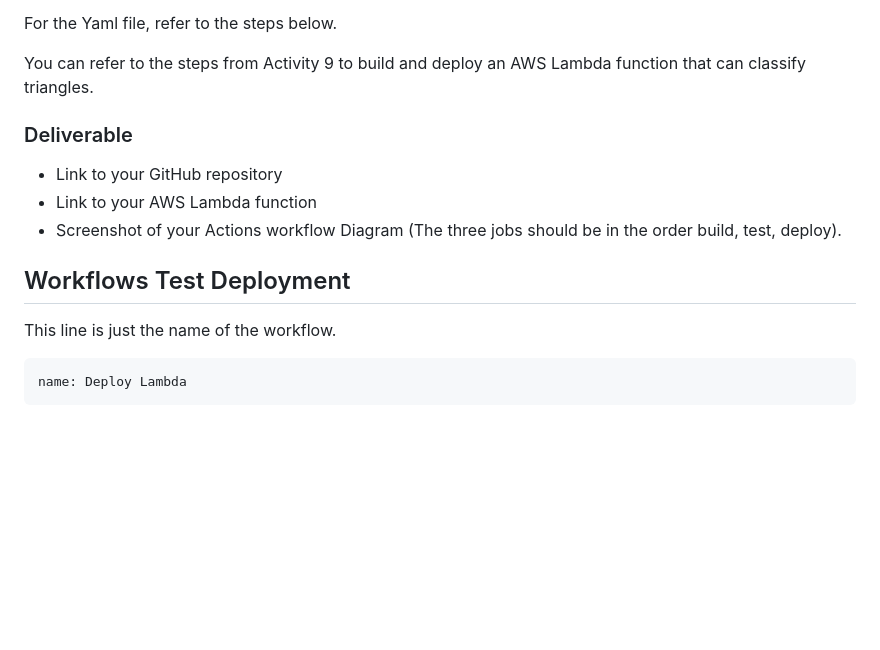
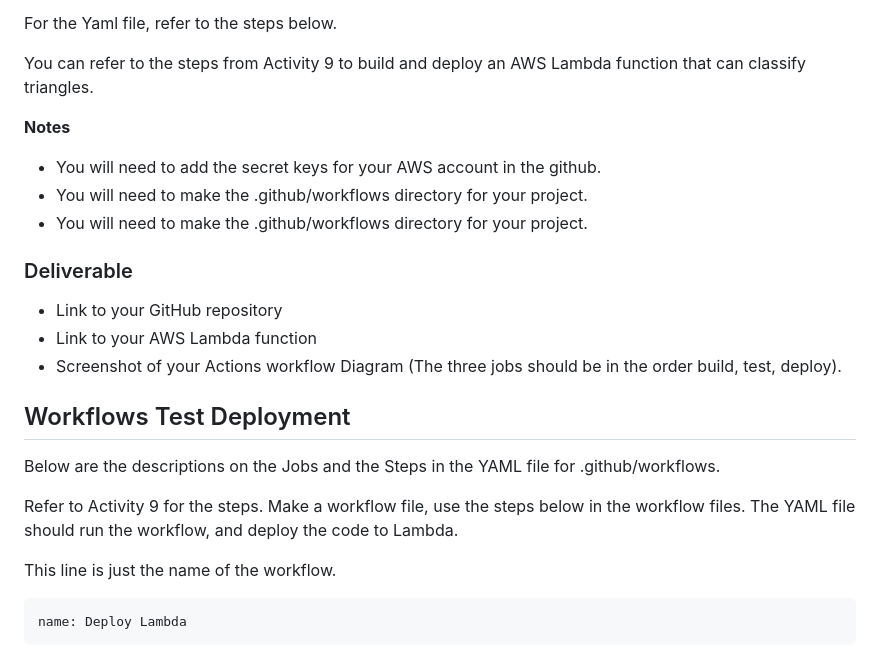
Before and after one commit to saichikkala01/CIS470-Activity-10, a Markdown page: README.md, the part around the change. Rendered like a GitHub page; blank space fills up the shorter version.

Commit message:
workflow

````diff
--- a/README.md
+++ b/README.md
@@ -15,6 +15,11 @@ For the Yaml file, refer to the steps below.
 
 You can refer to the steps from Activity 9 to build and deploy an AWS Lambda function that can classify triangles.
 
+**Notes**<br>
+- You will need to add the secret keys for your AWS account in the github.
+- You will need to make the .github/workflows directory for your project.
+- You will need to make the .github/workflows directory for your project.
+
 ### Deliverable
 - Link to your GitHub repository
 - Link to your AWS Lambda function
@@ -22,6 +27,10 @@ You can refer to the steps from Activity 9 to build and deploy an AWS Lambda fun
 
 
 ## Workflows Test Deployment
+
+Below are the descriptions on the Jobs and the Steps in the YAML file for .github/workflows.
+
+Refer to Activity 9 for the steps. Make a workflow file, use the steps below in the workflow files. The YAML file should run the workflow, and deploy the code to Lambda.
 
 This line is just the name of the workflow.
 ```yaml
````
